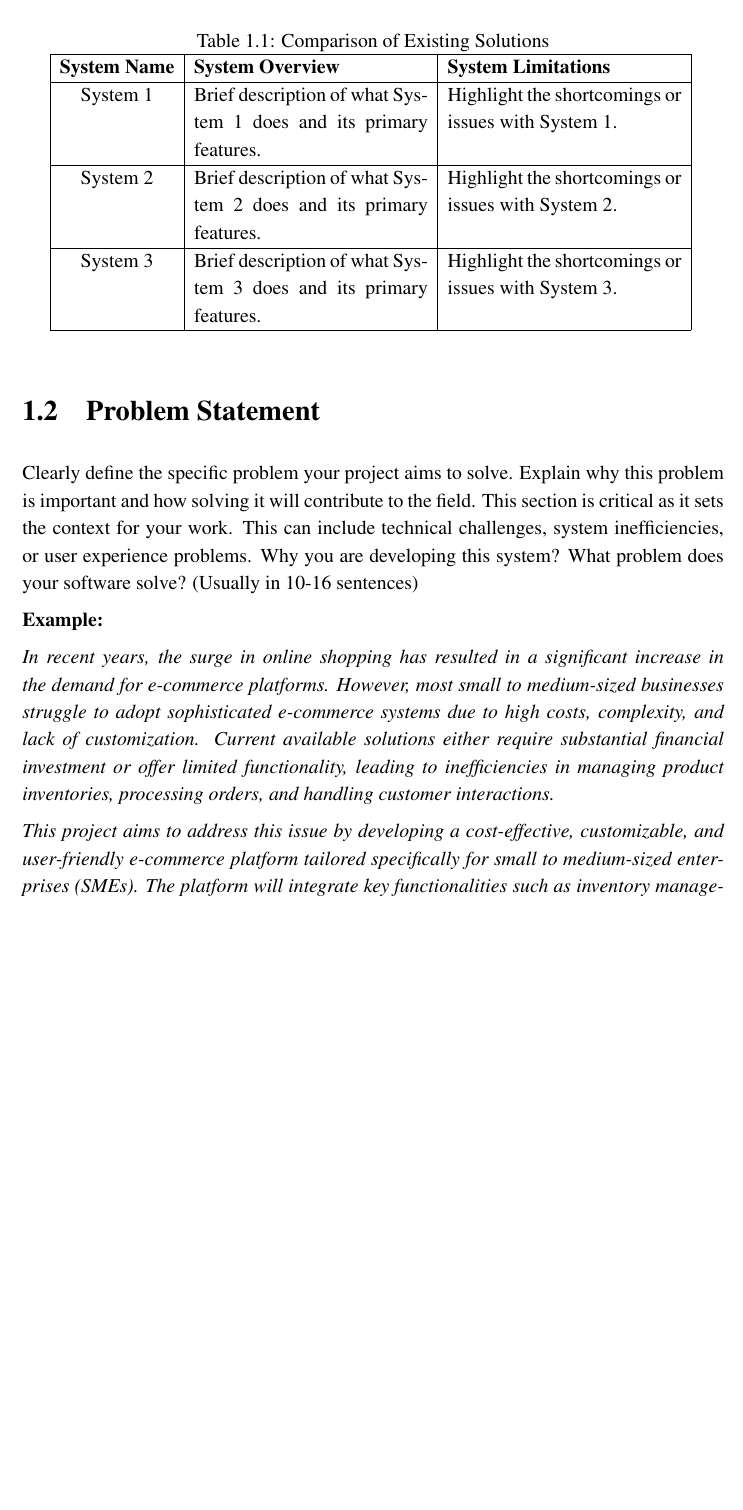
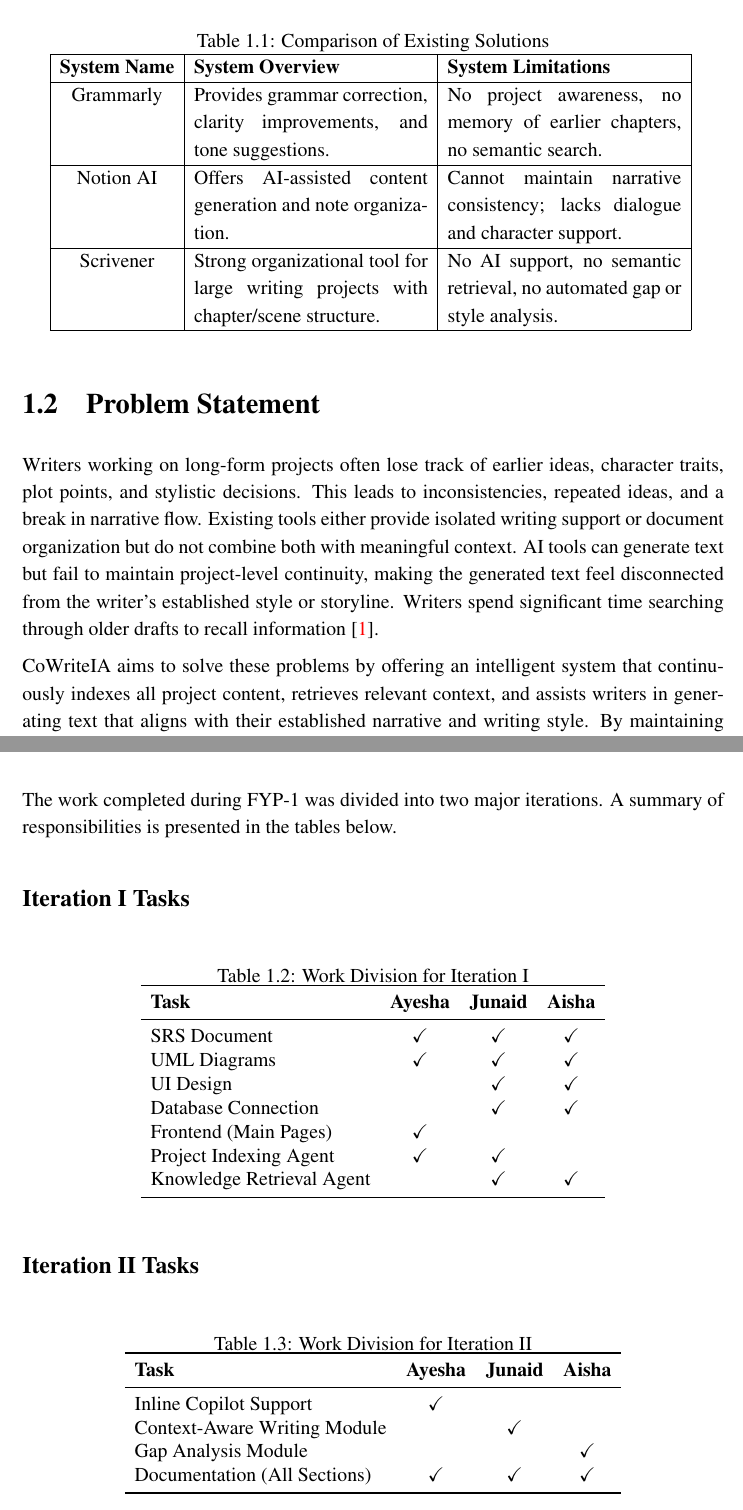
Before and after one commit to AishaSid/Final-Report-FYP-1, a LaTeX thesis (thesis.tex, which reads sections/chapter1.tex): part of page 7 of 33 before the commit and two parts of pages 7 and 10 of 35 after it, the two joined at a grey line, cut so that both start at the same text, the shorter picture padded with empty space. Compiled offline with pdfLaTeX.

Commit message:
feat: chapter 1

```diff
--- a/sections/chapter1.tex
+++ b/sections/chapter1.tex
@@ -19,25 +15,18 @@
 \caption{Comparison of Existing Solutions}
 \begin{tabular}{|c|p{5cm}|p{5cm}|}
 \hline
-\textbf{System Name}   & \textbf{System Overview} & \textbf{System Limitations} \\ \hline
-System 1               & Brief description of what System 1 does and its primary features. & Highlight the shortcomings or issues with System 1. \\ \hline
-System 2               & Brief description of what System 2 does and its primary features. & Highlight the shortcomings or issues with System 2. \\ \hline
-System 3               & Brief description of what System 3 does and its primary features. & Highlight the shortcomings or issues with System 3. \\ \hline
+\textbf{System Name} & \textbf{System Overview} & \textbf{System Limitations} \\ \hline
+Grammarly & Provides grammar correction, clarity improvements, and tone suggestions. & No project awareness, no memory of earlier chapters, no semantic search. \\ \hline
+Notion AI & Offers AI-assisted content generation and note organization. & Cannot maintain narrative consistency; lacks dialogue and character support. \\ \hline
+Scrivener & Strong organizational tool for large writing projects with chapter/scene structure. & No AI support, no semantic retrieval, no automated gap or style analysis. \\ \hline
 \end{tabular}
 \label{tab:system_comparison}
 \end{table}
 
 \section{Problem Statement}
-Clearly define the specific problem your project aims to solve. Explain why this problem is important and how solving it will contribute to the field. This section is critical as it sets the context for your work.
-This can include technical challenges, system inefficiencies, or user experience problems.
-Why you are developing this system?
-What problem does your software solve?
-(Usually in 10-16 sentences)
 
-\textbf{Example:}
+Writers working on long-form projects often lose track of earlier ideas, character traits, plot points, and stylistic decisions. This leads to inconsistencies, repeated ideas, and a break in narrative flow. Existing tools either provide isolated writing support or document organization but do not combine both with meaningful context. AI tools can generate text but fail to maintain project-level continuity, making the generated text feel disconnected from the writer’s established style or storyline. Writers spend significant time searching through older drafts to recall information \cite{test}.
 
-\textit{In recent years, the surge in online shopping has resulted in a significant increase in the demand for e-commerce platforms. However, most small to medium-sized businesses struggle to adopt sophisticated e-commerce systems due to high costs, complexity, and lack of customization. Current available solutions either require substantial financial investment or offer limited functionality, leading to inefficiencies in managing product inventories, processing orders, and handling customer interactions.}
-
-\textit{This project aims to address this issue by developing a cost-effective, customizable, and user-friendly e-commerce platform tailored specifically for small to medium-sized enterprises (SMEs). The platform will integrate key functionalities such as inventory management, order tracking, and customer relationship management into a single, unified system that can be easily deployed with minimal technical expertise.}
+CoWriteIA aims to solve these problems by offering an intelligent system that continuously indexes all project content, retrieves relevant context, and assists writers in generating text that aligns with their established narrative and writing style. By maintaining a unified knowledge base and supporting character consistency, scene management, dialogue generation, and semantic search, the system reduces cognitive overhead and improves creative flow.
 
 \section{Scope}
@@ -45,2 +33 @@
 
-This can include:
@@ -80,0 +96,42 @@
+The work completed during FYP-1 was divided into two major iterations.
+A summary of responsibilities is presented in the tables below.
+
+\subsection*{Iteration I Tasks}
+
+\begin{table}[!ht]
+\centering
+\caption{Work Division for Iteration I}
+\begin{tabular}{lccc}
+\toprule
+\textbf{Task} & \textbf{Ayesha} & \textbf{Junaid} & \textbf{Aisha} \\
+\midrule
+SRS Document & \checkmark & \checkmark & \checkmark \\
+UML Diagrams & \checkmark & \checkmark & \checkmark \\
+UI Design &  & \checkmark & \checkmark \\
+Database Connection &  & \checkmark & \checkmark \\
+Frontend (Main Pages) & \checkmark &  &  \\
+Project Indexing Agent & \checkmark & \checkmark &  \\
+Knowledge Retrieval Agent &  & \checkmark & \checkmark \\
+\bottomrule
+\end{tabular}
+\end{table}
+\FloatBarrier
+
+\subsection*{Iteration II Tasks}
+
+\begin{table}[!ht]
+\centering
+\caption{Work Division for Iteration II}
+\begin{tabular}{lccc}
+\toprule
+\textbf{Task} & \textbf{Ayesha} & \textbf{Junaid} & \textbf{Aisha} \\
+\midrule
+Inline Copilot Support & \checkmark &  &  \\
+Context-Aware Writing Module &  & \checkmark &  \\
+Gap Analysis Module &  &  & \checkmark \\
+Documentation (All Sections) & \checkmark & \checkmark & \checkmark \\
+\bottomrule
+\end{tabular}
+\end{table}
+\FloatBarrier
+\clearpage
--- a/thesis.tex
+++ b/thesis.tex
@@ -10,6 +10,12 @@
 \usepackage{titlesec}
 \usepackage{graphicx}
 \usepackage{float}
+\usepackage{placeins}
+\usepackage{booktabs}
+\usepackage{float}
+\usepackage{amssymb}
+
+
 
 
 % Information about the Thesis
```
Also changed, not shown: thesis.pdf, sections/chapter1.tex (89 more changed lines), 14 other files.
